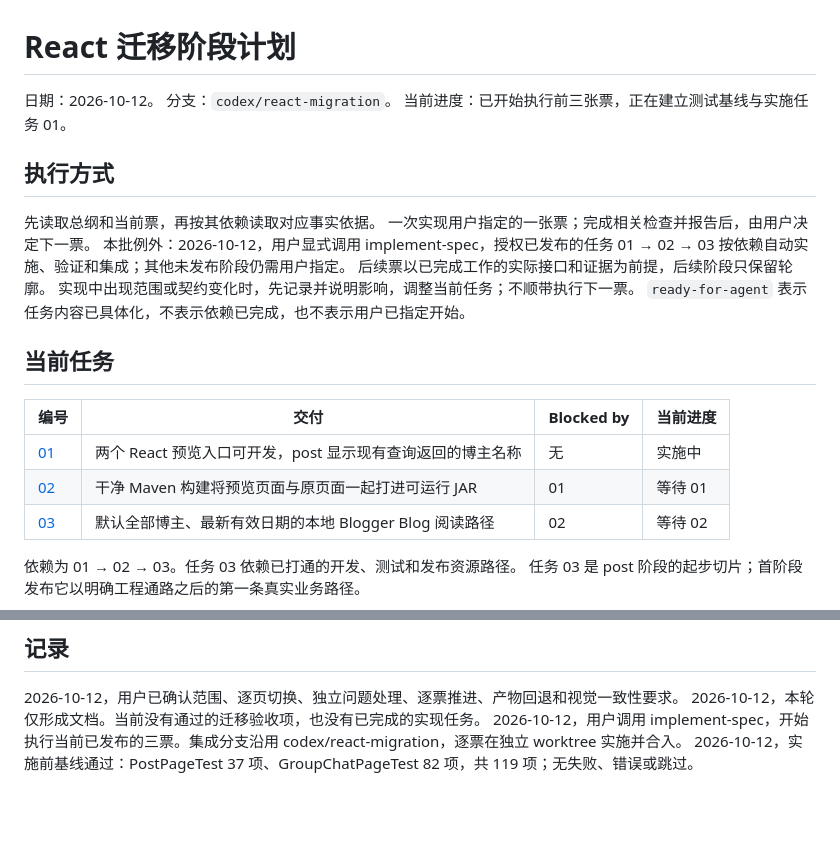
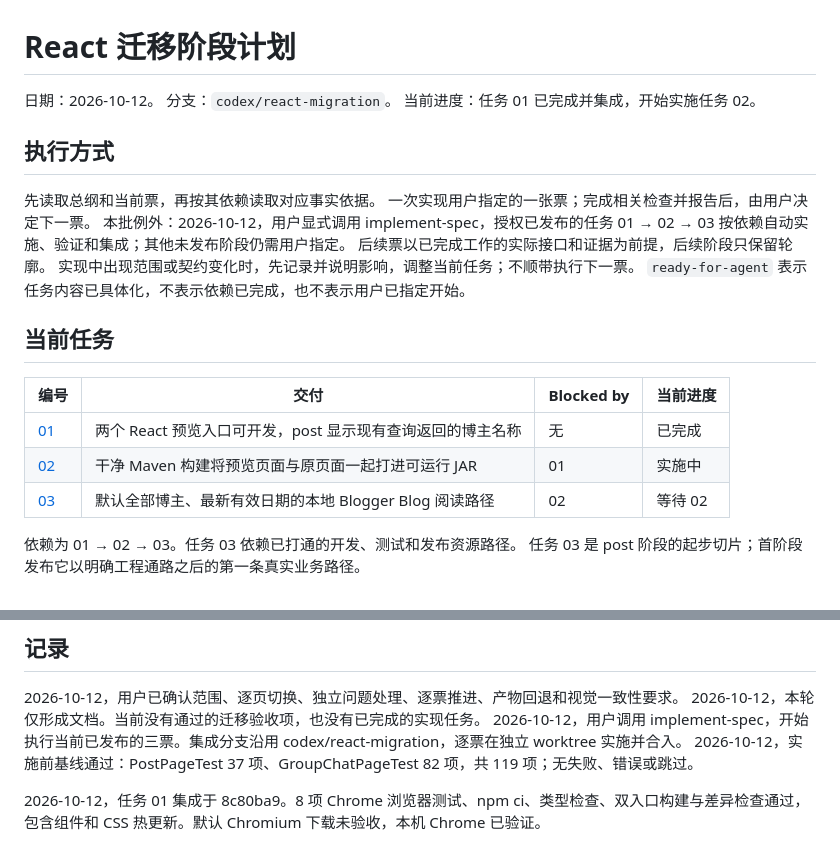
Before and after one commit to findxyz/vb-weibo-plus, a Markdown page: .scratch/react-migration/PLAN.md, 2 parts joined by grey strips. Rendered like a GitHub page; blank space fills up the shorter version.

Commit message:
docs: record React preview acceptance and begin build ticket

```diff
--- a/.scratch/react-migration/PLAN.md
+++ b/.scratch/react-migration/PLAN.md
@@ -2,7 +2,7 @@
 
 日期：2026-10-12。
 分支：`codex/react-migration`。
-当前进度：已开始执行前三张票，正在建立测试基线与实施任务 01。
+当前进度：任务 01 已完成并集成，开始实施任务 02。
 
 ## 执行方式
 
@@ -17,8 +17,8 @@
 
 | 编号 | 交付 | Blocked by | 当前进度 |
 | --- | --- | --- | --- |
-| [01](issues/01-react-dev-preview.md) | 两个 React 预览入口可开发，post 显示现有查询返回的博主名称 | 无 | 实施中 |
-| [02](issues/02-maven-generated-resources.md) | 干净 Maven 构建将预览页面与原页面一起打进可运行 JAR | 01 | 等待 01 |
+| [01](issues/01-react-dev-preview.md) | 两个 React 预览入口可开发，post 显示现有查询返回的博主名称 | 无 | 已完成 |
+| [02](issues/02-maven-generated-resources.md) | 干净 Maven 构建将预览页面与原页面一起打进可运行 JAR | 01 | 实施中 |
 | [03](issues/03-post-default-day-reading.md) | 默认全部博主、最新有效日期的本地 Blogger Blog 阅读路径 | 02 | 等待 02 |
 
 依赖为 01 → 02 → 03。任务 03 依赖已打通的开发、测试和发布资源路径。
@@ -69,3 +69,5 @@
 2026-10-12，本轮仅形成文档。当前没有通过的迁移验收项，也没有已完成的实现任务。
 2026-10-12，用户调用 implement-spec，开始执行当前已发布的三票。集成分支沿用 codex/react-migration，逐票在独立 worktree 实施并合入。
 2026-10-12，实施前基线通过：PostPageTest 37 项、GroupChatPageTest 82 项，共 119 项；无失败、错误或跳过。
+
+2026-10-12，任务 01 集成于 8c80ba9。8 项 Chrome 浏览器测试、npm ci、类型检查、双入口构建与差异检查通过，包含组件和 CSS 热更新。默认 Chromium 下载未验收，本机 Chrome 已验证。
```
